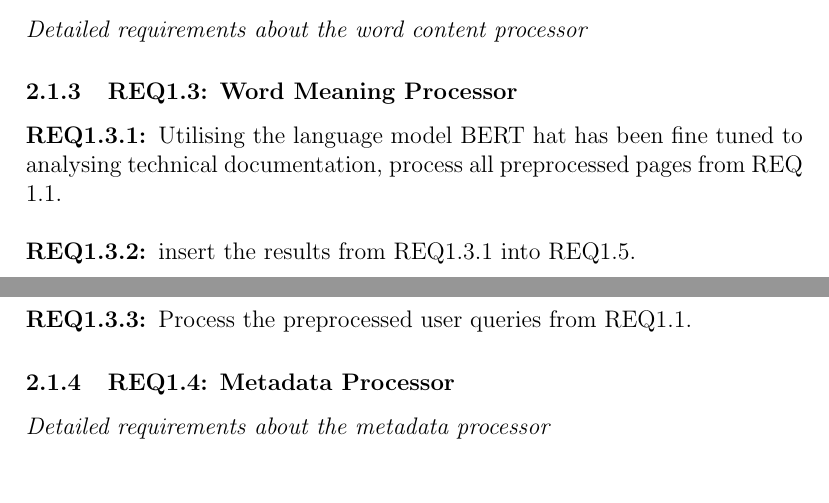
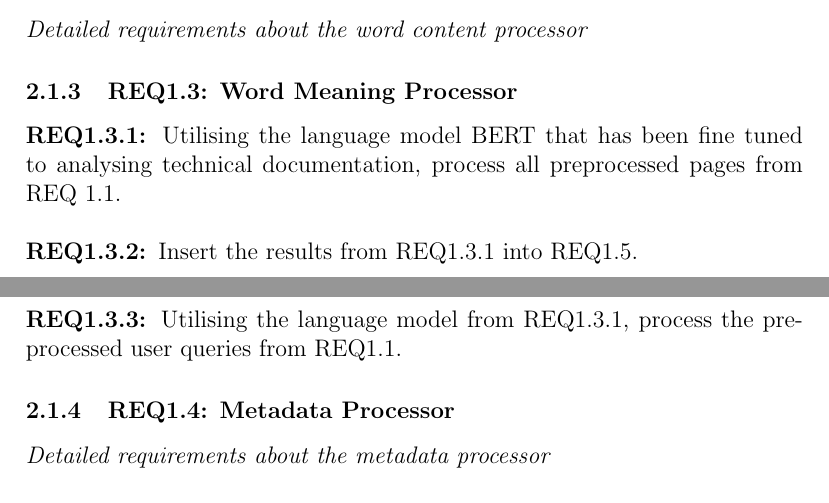
Before and after one commit to Linux-Tech-Tips/sw_eng, a LaTeX document (doc/req/index.tex, which reads doc/req/req1-3.tex): two parts of pages 4 and 5 of 6, joined at a grey line, cut so that both start at the same text. Compiled offline with pdfLaTeX.

Commit message:
updated phrasing req1.3

```diff
--- a/doc/req/req1-3.tex
+++ b/doc/req/req1-3.tex
@@ -1,5 +1,5 @@
 \subsubsection{REQ1.3: Word Meaning Processor}
 
-\textbf{REQ1.3.1: }Utilising the language model BERT hat has been fine tuned to analysing technical documentation, process all preprocessed pages from REQ 1.1.\par
-\textbf{\\REQ1.3.2: }insert the results from REQ1.3.1 into REQ1.5.\par
-\textbf{\\REQ1.3.3: }Process the preprocessed user queries from REQ1.1.
+\textbf{REQ1.3.1: }Utilising the language model BERT that has been fine tuned to analysing technical documentation, process all preprocessed pages from REQ 1.1.\par
+\textbf{\\REQ1.3.2: }Insert the results from REQ1.3.1 into REQ1.5.\par
+\textbf{\\REQ1.3.3: }Utilising the language model from REQ1.3.1, process the preprocessed user queries from REQ1.1.
```
